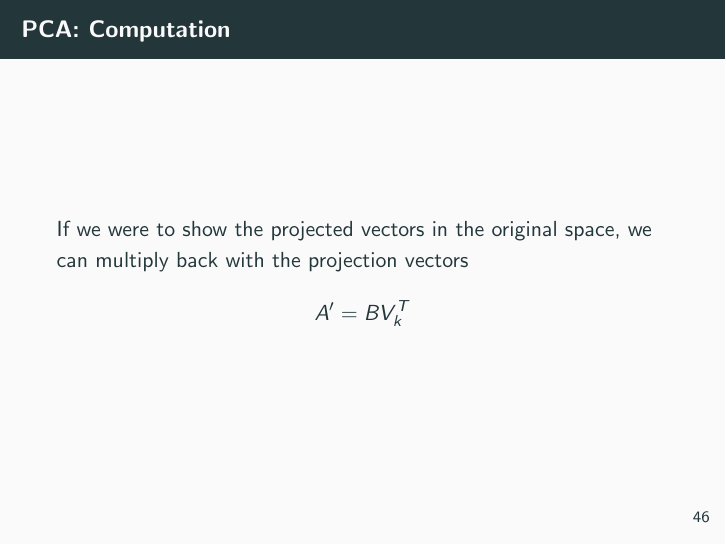
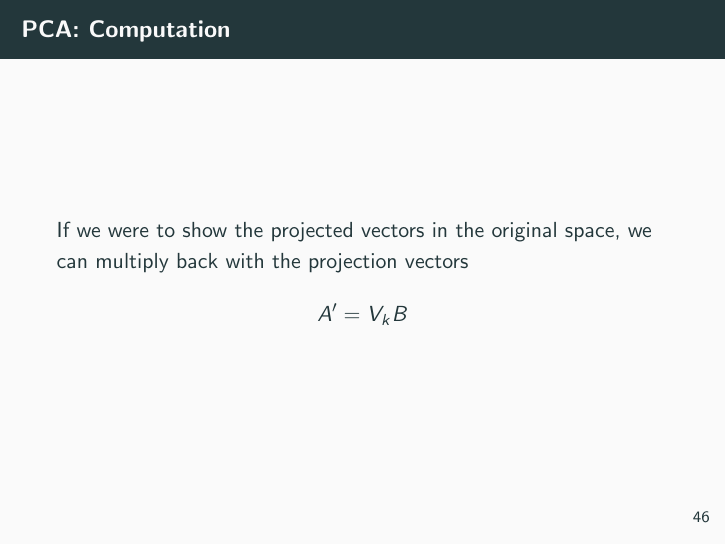
Before and after one commit to hkntutoring/slides, LaTeX slides (ee16b/mt2.tex, which reads ee16b/topics/pca.tex): page 98 of 107. Compiled offline with pdfLaTeX.

Commit message:
hotfix typo & rebuild

```diff
--- a/ee16b/topics/pca.tex
+++ b/ee16b/topics/pca.tex
@@ -24,5 +24,5 @@
 	\end{frame}
 	\begin{frame}{PCA: Computation}
 	If we were to show the projected vectors in the original space, we can multiply back with the projection vectors
-	\[ A' = B V_k^T \]
+	\[ A' = V_k B \]
 	\end{frame}
```
Also changed, not shown: ee16b/final.pdf.
